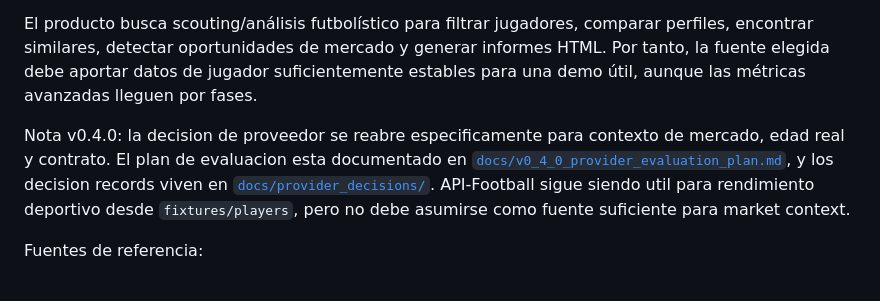
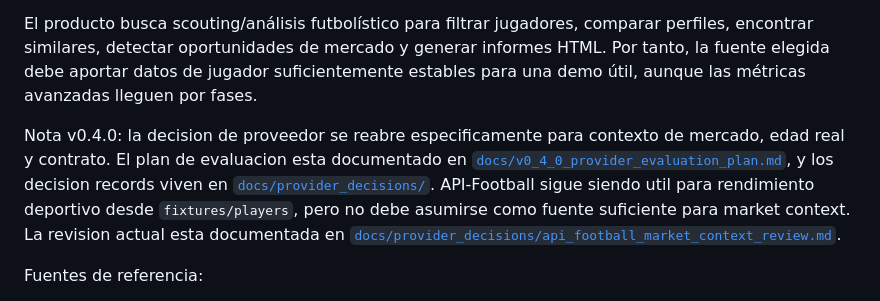
Before and after one commit to albertopernas-dev/football-scout-dashboard, a Markdown page: docs/data_provider_decision.md, the part around the change. GitHub-like rendering.

Commit message:
Review API-Football for market context

```diff
--- a/docs/data_provider_decision.md
+++ b/docs/data_provider_decision.md
@@ -6,7 +6,7 @@ Este documento define qué proveedor conviene usar para el primer conector real
 
 El producto busca scouting/análisis futbolístico para filtrar jugadores, comparar perfiles, encontrar similares, detectar oportunidades de mercado y generar informes HTML. Por tanto, la fuente elegida debe aportar datos de jugador suficientemente estables para una demo útil, aunque las métricas avanzadas lleguen por fases.
 
-Nota v0.4.0: la decision de proveedor se reabre especificamente para contexto de mercado, edad real y contrato. El plan de evaluacion esta documentado en [`docs/v0_4_0_provider_evaluation_plan.md`](v0_4_0_provider_evaluation_plan.md), y los decision records viven en [`docs/provider_decisions/`](provider_decisions/). API-Football sigue siendo util para rendimiento deportivo desde `fixtures/players`, pero no debe asumirse como fuente suficiente para market context.
+Nota v0.4.0: la decision de proveedor se reabre especificamente para contexto de mercado, edad real y contrato. El plan de evaluacion esta documentado en [`docs/v0_4_0_provider_evaluation_plan.md`](v0_4_0_provider_evaluation_plan.md), y los decision records viven en [`docs/provider_decisions/`](provider_decisions/). API-Football sigue siendo util para rendimiento deportivo desde `fixtures/players`, pero no debe asumirse como fuente suficiente para market context. La revision actual esta documentada en [`docs/provider_decisions/api_football_market_context_review.md`](provider_decisions/api_football_market_context_review.md).
 
 Fuentes de referencia:
 
```
Also changed, not shown: docs/provider_decisions/api_football_market_context_review.md (added, +104 -0 lines), docs/v0_4_0_provider_evaluation_plan.md (+2 -0 lines).
